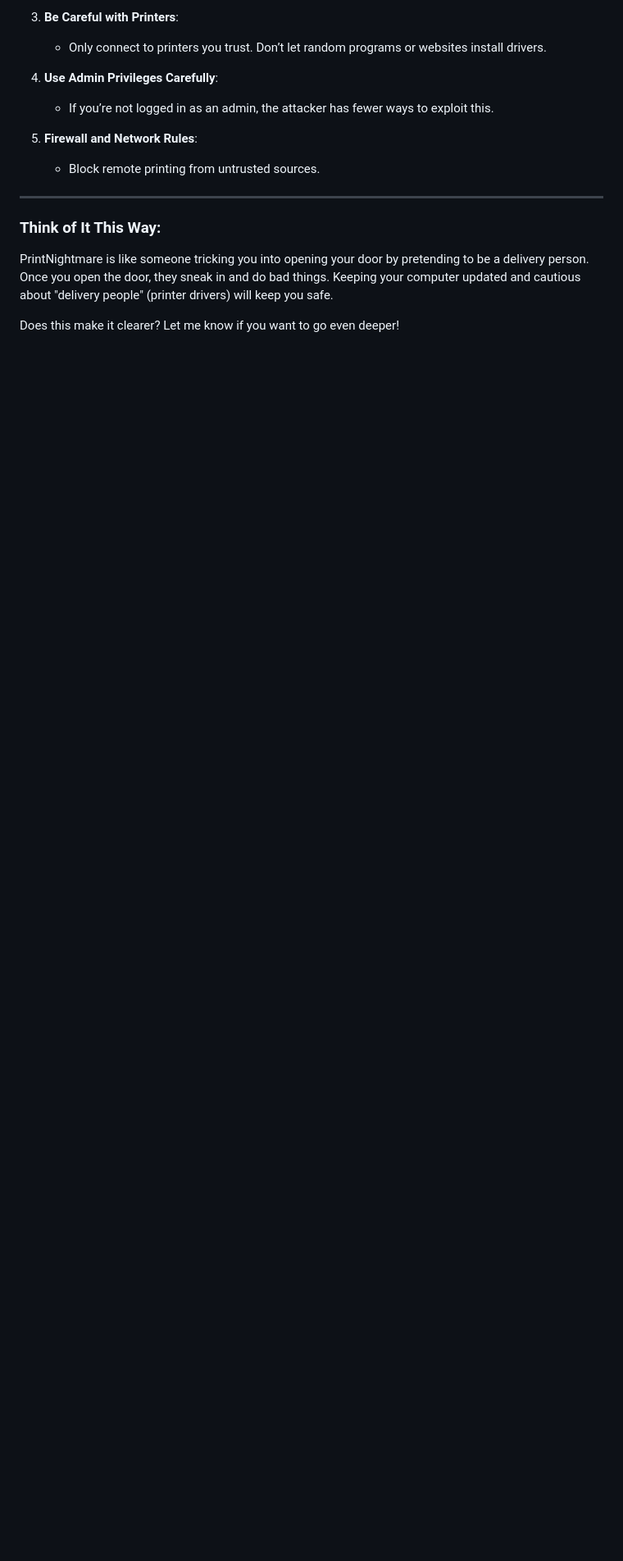
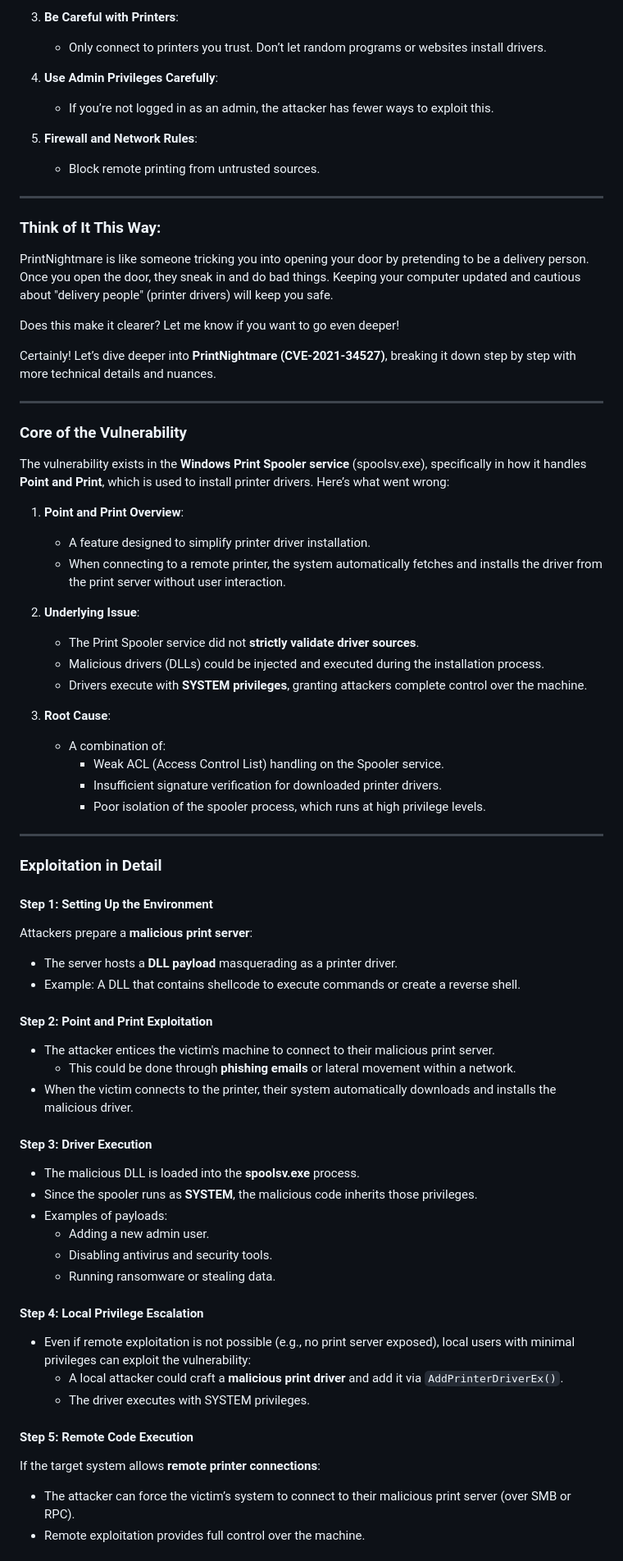
Before and after one commit to dvirItcher/433project, a Markdown page: README.md, the part around the change printed below. Shown: that part at 82% size. Rendered like a GitHub page; blank space fills up the shorter version.

```diff
--- a/README.md
+++ b/README.md
@@ -86,3 +86,67 @@ Here’s how you can protect yourself:
 PrintNightmare is like someone tricking you into opening your door by pretending to be a delivery person. Once you open the door, they sneak in and do bad things. Keeping your computer updated and cautious about "delivery people" (printer drivers) will keep you safe.
 
 Does this make it clearer? Let me know if you want to go even deeper!
+
+
+
+
+
+
+
+
+
+
+Certainly! Let’s dive deeper into **PrintNightmare (CVE-2021-34527)**, breaking it down step by step with more technical details and nuances.
+
+---
+
+### **Core of the Vulnerability**
+The vulnerability exists in the **Windows Print Spooler service** (spoolsv.exe), specifically in how it handles **Point and Print**, which is used to install printer drivers. Here’s what went wrong:
+
+1. **Point and Print Overview**:
+   - A feature designed to simplify printer driver installation.
+   - When connecting to a remote printer, the system automatically fetches and installs the driver from the print server without user interaction.
+
+2. **Underlying Issue**:
+   - The Print Spooler service did not **strictly validate driver sources**.
+   - Malicious drivers (DLLs) could be injected and executed during the installation process.
+   - Drivers execute with **SYSTEM privileges**, granting attackers complete control over the machine.
+
+3. **Root Cause**:
+   - A combination of:
+     - Weak ACL (Access Control List) handling on the Spooler service.
+     - Insufficient signature verification for downloaded printer drivers.
+     - Poor isolation of the spooler process, which runs at high privilege levels.
+
+---
+
+### **Exploitation in Detail**
+
+#### **Step 1: Setting Up the Environment**
+Attackers prepare a **malicious print server**:
+- The server hosts a **DLL payload** masquerading as a printer driver.
+- Example: A DLL that contains shellcode to execute commands or create a reverse shell.
+
+#### **Step 2: Point and Print Exploitation**
+- The attacker entices the victim's machine to connect to their malicious print server.
+  - This could be done through **phishing emails** or lateral movement within a network.
+- When the victim connects to the printer, their system automatically downloads and installs the malicious driver.
+
+#### **Step 3: Driver Execution**
+- The malicious DLL is loaded into the **spoolsv.exe** process.
+- Since the spooler runs as **SYSTEM**, the malicious code inherits those privileges.
+- Examples of payloads:
+  - Adding a new admin user.
+  - Disabling antivirus and security tools.
+  - Running ransomware or stealing data.
+
+#### **Step 4: Local Privilege Escalation**
+- Even if remote exploitation is not possible (e.g., no print server exposed), local users with minimal privileges can exploit the vulnerability:
+  - A local attacker could craft a **malicious print driver** and add it via `AddPrinterDriverEx()`.
+  - The driver executes with SYSTEM privileges.
+
+#### **Step 5: Remote Code Execution**
+If the target system allows **remote printer connections**:
+- The attacker can force the victim’s system to connect to their malicious print server (over SMB or RPC).
+- Remote exploitation provides full control over the machine.
+
```
Also changed, not shown: other parts of README.md (+90 -0 lines).
